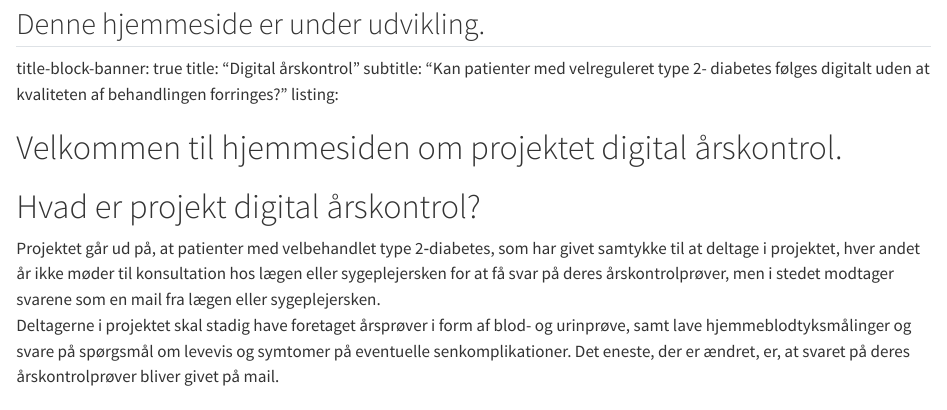
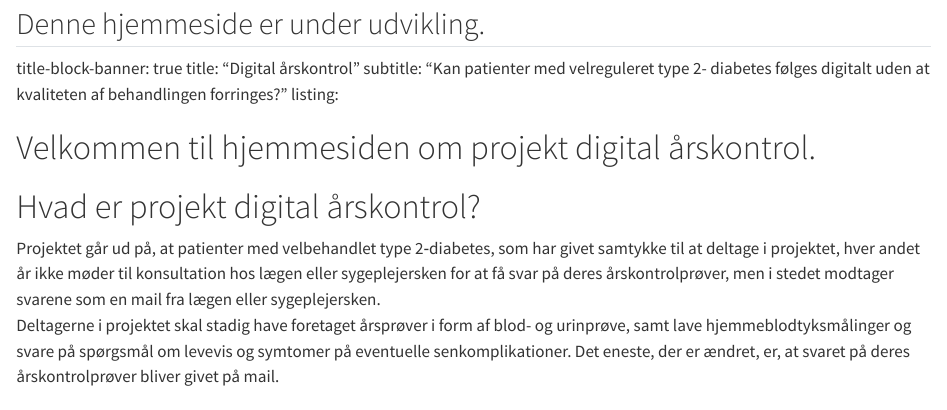
Before and after one commit to steno-aarhus/digital-aarskontrol, a Quarto document (index.qmd): the page in a window 1100 px wide, from 80 px down. Rendered offline with R 4.5, knitr and Pandoc in place of Quarto, with nearby package versions; drawn as R Markdown's standard HTML page in place of the format the file asks for.

Commit message:
Correct project title in index.qmd

```diff
--- a/index.qmd
+++ b/index.qmd
@@ -11,7 +11,7 @@ title: "Digital årskontrol"
 subtitle: "Kan patienter med velreguleret type 2- diabetes følges digitalt uden at kvaliteten af behandlingen forringes?"
 listing:
 
-# Velkommen til hjemmesiden om projektet digital årskontrol.
+# Velkommen til hjemmesiden om projekt digital årskontrol.
 
 # Hvad er projekt digital årskontrol?
 Projektet går ud på, at patienter med velbehandlet type 2‑diabetes, som har givet samtykke til at deltage i projektet, hver andet år ikke møder til konsultation hos lægen eller sygeplejersken for at få svar på deres årskontrolprøver, men i stedet modtager svarene som en mail fra lægen eller sygeplejersken.
```
